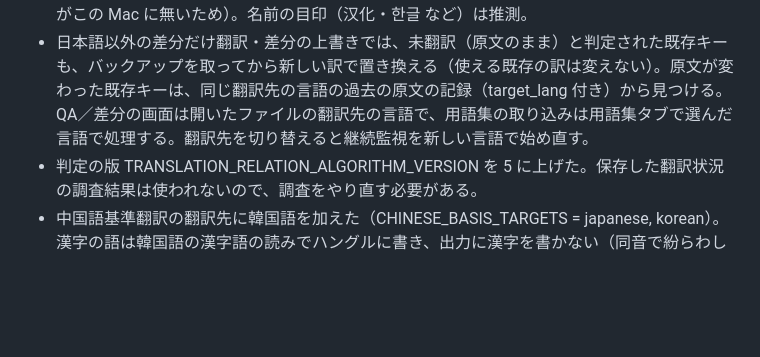
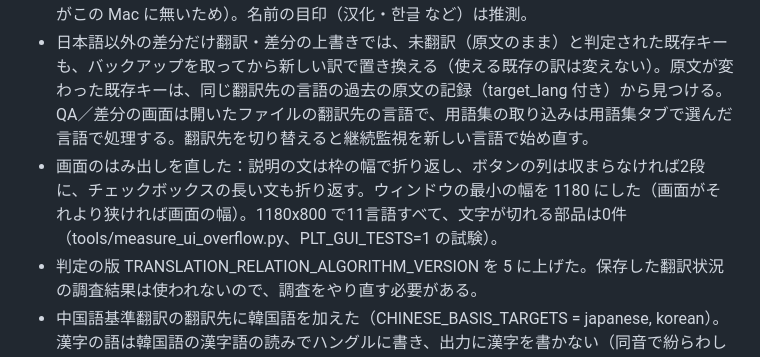
Before and after one commit to BETA-15/paradox-localization-translator, a Markdown page: CHANGELOG.md, the part around the change. Rendered like a GitHub page; blank space fills up the shorter version.

Commit message:
CHANGELOG: UI overflow fixes and minimum width
Co-Authored-By: Claude Opus 5.5 <noreply@anthropic.com>

```diff
--- a/CHANGELOG.md
+++ b/CHANGELOG.md
@@ -6,6 +6,7 @@
 - 日本語だけだった機能を、翻訳先の11言語に広げた：翻訳状況（Mod調査・翻訳Modの判定と紐付け）、総合診断、翻訳Modへの差分の上書き・全体の上書き・元Mod上書き、差分だけ翻訳、用語集の取り込み（ゲーム本体・翻訳Mod）と自動作成。core の関数にキーワード専用の target_lang（既定 japanese）を足し、関数の名前は変えていない。保存データ（初めて見たときの分類・調査結果のキャッシュ・手動の関連付け・翻訳状況の保存）は言語ごとに分け、今あるデータは日本語として今と同じ場所で読む。
 - 翻訳先が英語のときは、外の翻訳 Mod を照合しない（この Mac の Mod の8〜9割が l_english を持ち、翻訳 Mod と見分けられないため）。日本語以外では、値の80%以上が原文と同じ候補（英語の写し）を翻訳 Mod とみなさない。日本語以外の元Mod上書きは、上書き前のバックアップでその言語が無かった Mod を翻訳 Mod の候補から外し、これからは書き込んだ言語をバックアップの記録に残す。日本語以外の紐付けは、作り物の翻訳 Mod（同梱の訳を抜き出したもの。韓・露・独・簡体字中国語・仏）でしか確かめていない（英語以外の単独の翻訳 Mod がこの Mac に無いため）。名前の目印（汉化・한글 など）は推測。
 - 日本語以外の差分だけ翻訳・差分の上書きでは、未翻訳（原文のまま）と判定された既存キーも、バックアップを取ってから新しい訳で置き換える（使える既存の訳は変えない）。原文が変わった既存キーは、同じ翻訳先の言語の過去の原文の記録（target_lang 付き）から見つける。QA／差分の画面は開いたファイルの翻訳先の言語で、用語集の取り込みは用語集タブで選んだ言語で処理する。翻訳先を切り替えると継続監視を新しい言語で始め直す。
+- 画面のはみ出しを直した：説明の文は枠の幅で折り返し、ボタンの列は収まらなければ2段に、チェックボックスの長い文も折り返す。ウィンドウの最小の幅を 1180 にした（画面がそれより狭ければ画面の幅）。1180x800 で11言語すべて、文字が切れる部品は0件（tools/measure_ui_overflow.py、PLT_GUI_TESTS=1 の試験）。
 - 判定の版 TRANSLATION_RELATION_ALGORITHM_VERSION を 5 に上げた。保存した翻訳状況の調査結果は使われないので、調査をやり直す必要がある。
 - 中国語基準翻訳の翻訳先に韓国語を加えた（CHINESE_BASIS_TARGETS = japanese, korean）。漢字の語は韓国語の漢字語の読みでハングルに書き、出力に漢字を書かない（同音で紛らわしいときだけ括弧で添える）。日本語の指示文・キャッシュのキーは同じ。ゲーム本体の公式の訳（Vic3・CK3）の制度・官職など200語で測ると、公式の韓国語との一致は東アジアの語26語で中国語基準12・英語から8、それ以外174語で中国語基準36・英語から52（公式の韓国語は英語から訳されたらしく、Pontifex など字からは出せない語が多い）。出力の漢字・漢字語へのこだわりすぎの誤りは0件。韓国語を選んだときに「東アジアを題材にした Mod 向け」と案内する。
 - 日本語以外の品質チェックを言語ごとにした：文字の種類の混入（漢字・かな・ハングル・キリル文字。韓国語の漢字1字、括弧の添え書きは注意）、原文と同じ値（今の未翻訳のエラーはそのまま、出ていなかった値に警告）、英語の残り（注意）。新しい rule_id は QA-SCRIPT-HAN/KANA/HANGUL/CYRILLIC-001、QA-ENGLISH-LEFT-001。公式の訳（Vic3・CK3・HOI4）で警告が出る値は全言語で1%未満、わざと混ぜた文字は100%見つけた。日本語の QA は変えていない。
```
